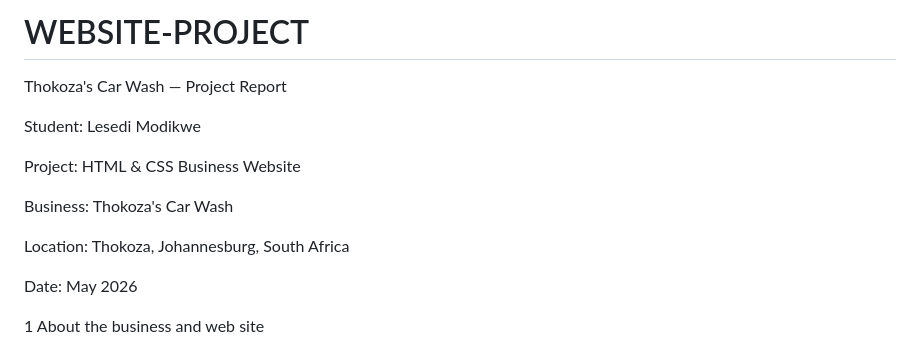
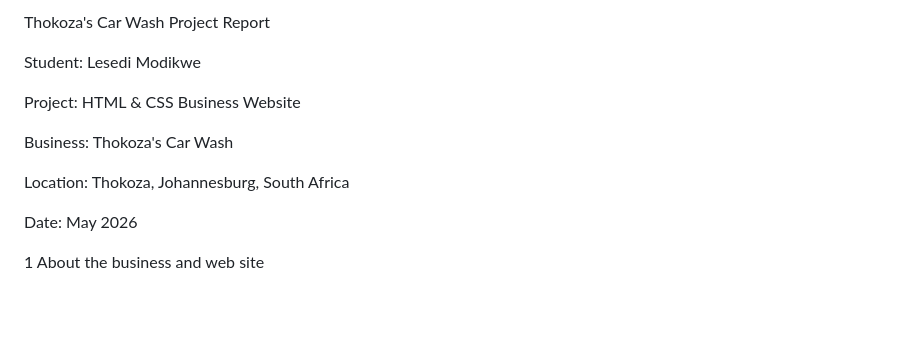
Before and after one commit to analystmodikwe/WEBSITE-PROJECT, a Markdown page: README.md, the part around one of its changes. GitHub-like rendering; blank space fills up the shorter version.

```diff
--- a/README.md
+++ b/README.md
@@ -1,6 +1,4 @@
-# WEBSITE-PROJECT
-
-Thokoza's Car Wash — Project Report
+Thokoza's Car Wash  Project Report
 
 Student: Lesedi Modikwe
 
@@ -11,6 +9,7 @@ Business: Thokoza's Car Wash
 Location: Thokoza, Johannesburg, South Africa
 
 Date: May 2026
+
 
 
 1 About the business and web site
```
Also changed, not shown: other parts of README.md (+103 -19 lines).
